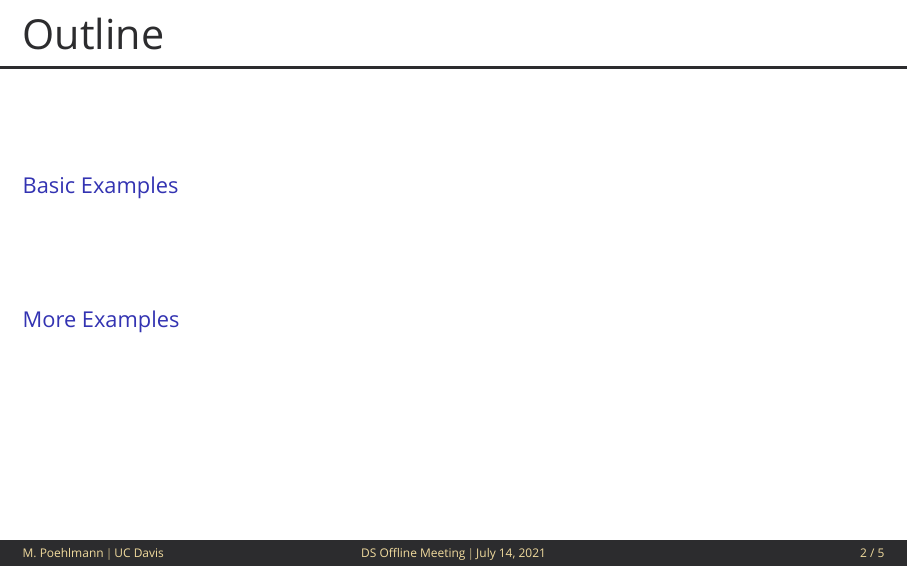
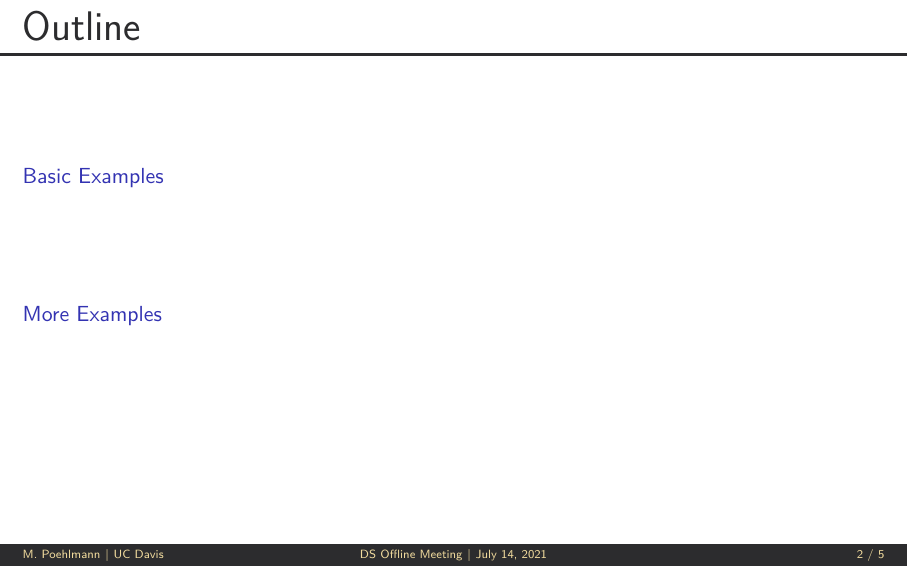
Before and after one commit to mpoehlmann/slides_template, LaTeX slides (main.tex): page 2 of 5. Compiled offline with XeLaTeX; a missing font is replaced by an installed copy or a similar font.

Commit message:
Updates from Overleaf

```diff
--- a/main.tex
+++ b/main.tex
@@ -2,7 +2,7 @@
 \usepackage{import}
 \usepackage{preamble}
 \usepackage{theme/beamerthememichael}
-\setsansfont{Proxima Nova}
+% \setsansfont{Proxima Nova}
 
 % Document information
 \title{Sample Title}
```
